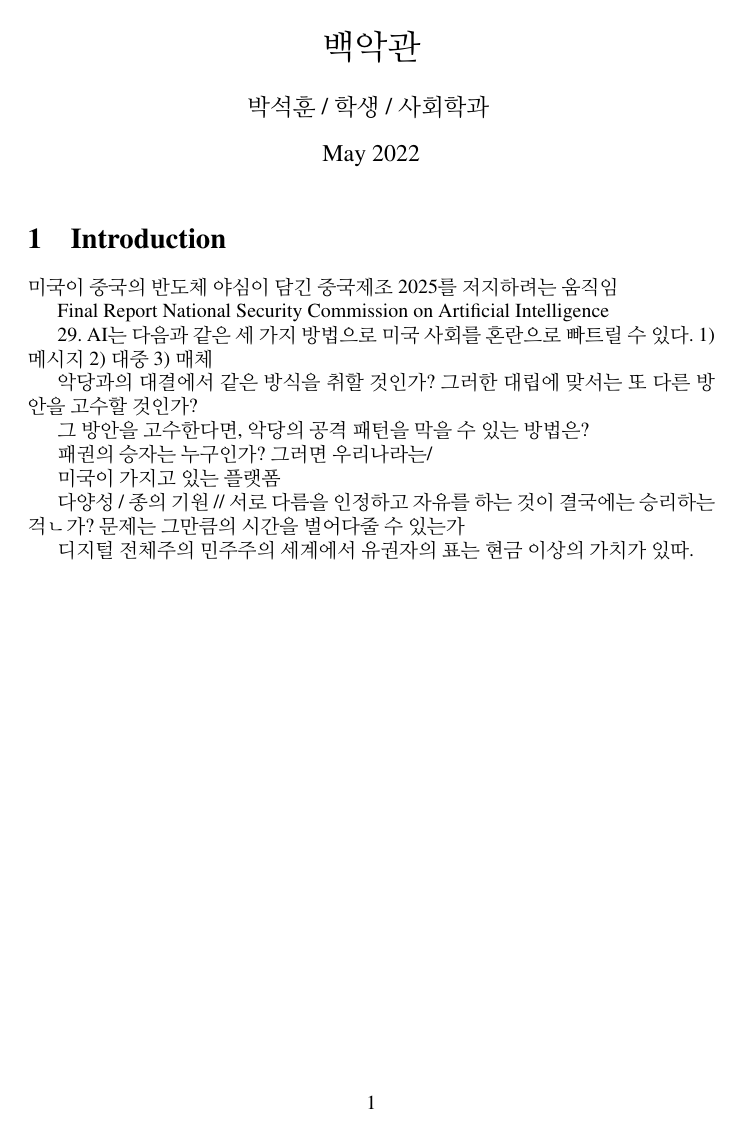
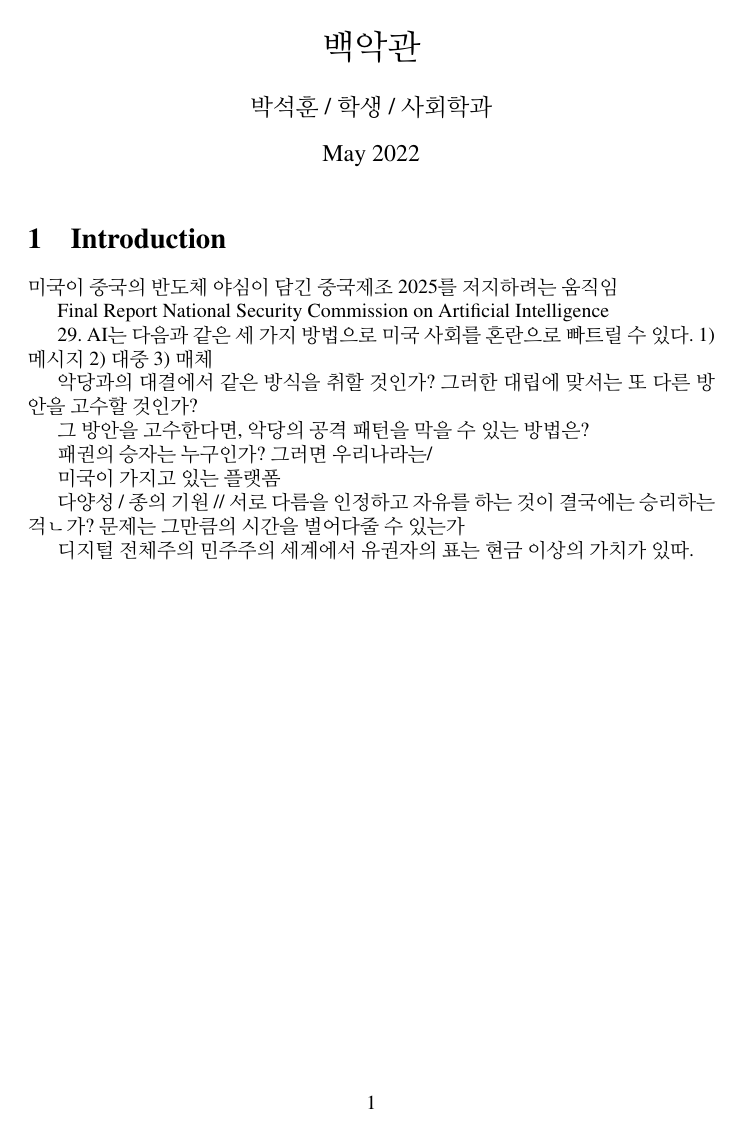
Before and after one commit to parksukhoon96/report, a LaTeX document (main.tex): the whole page. Compiled offline with pdfLaTeX.

Commit message:
Updates from Overleaf

```diff
--- a/main.tex
+++ b/main.tex
@@ -19,7 +19,7 @@
 
 
 \title{백악관}
-\author{박석훈 / 학생 / 사회학과 ­}
+\author{박석훈 / 학생 / 사회학과 }
 \date{May 2022}
 
 \begin{document}
```
